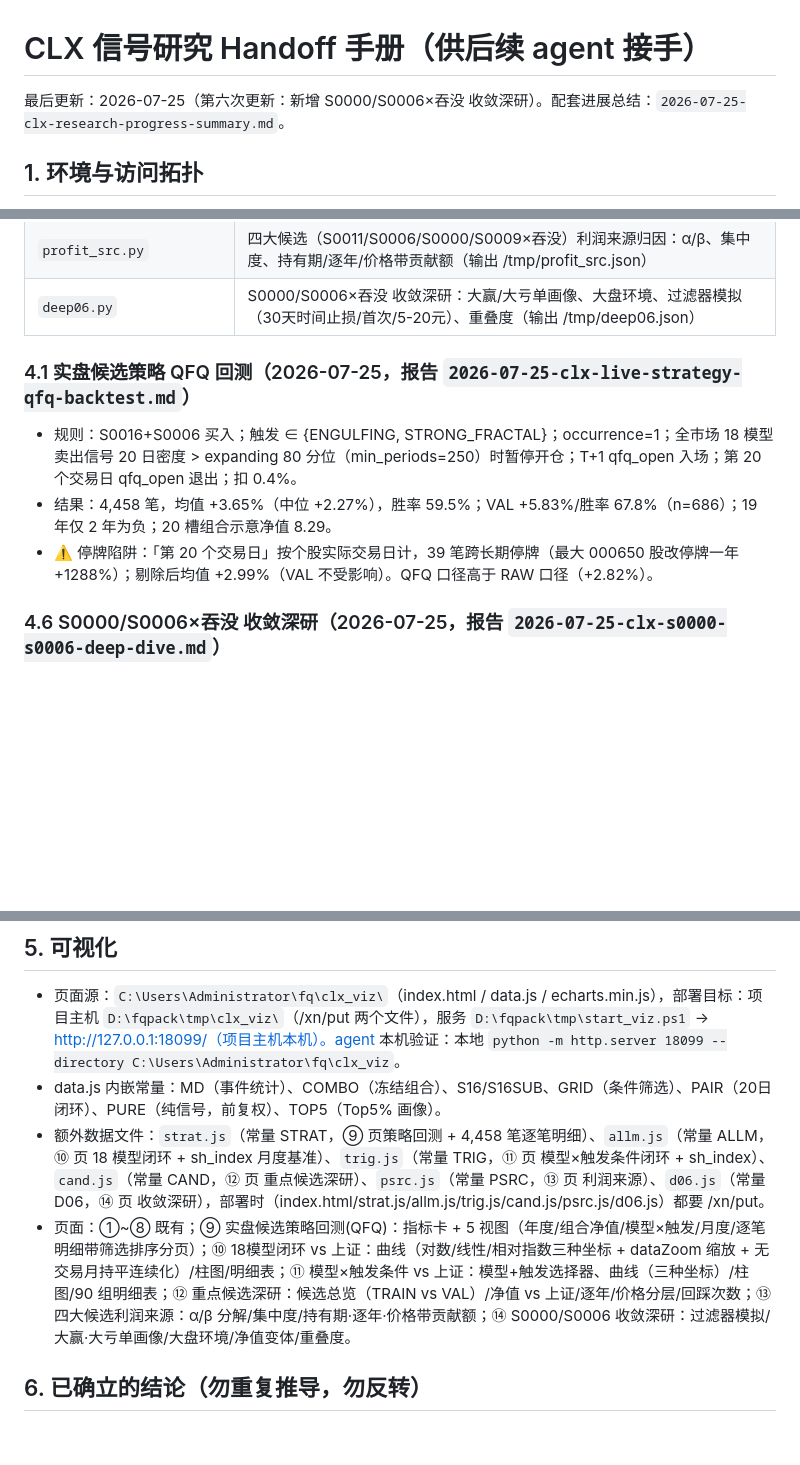
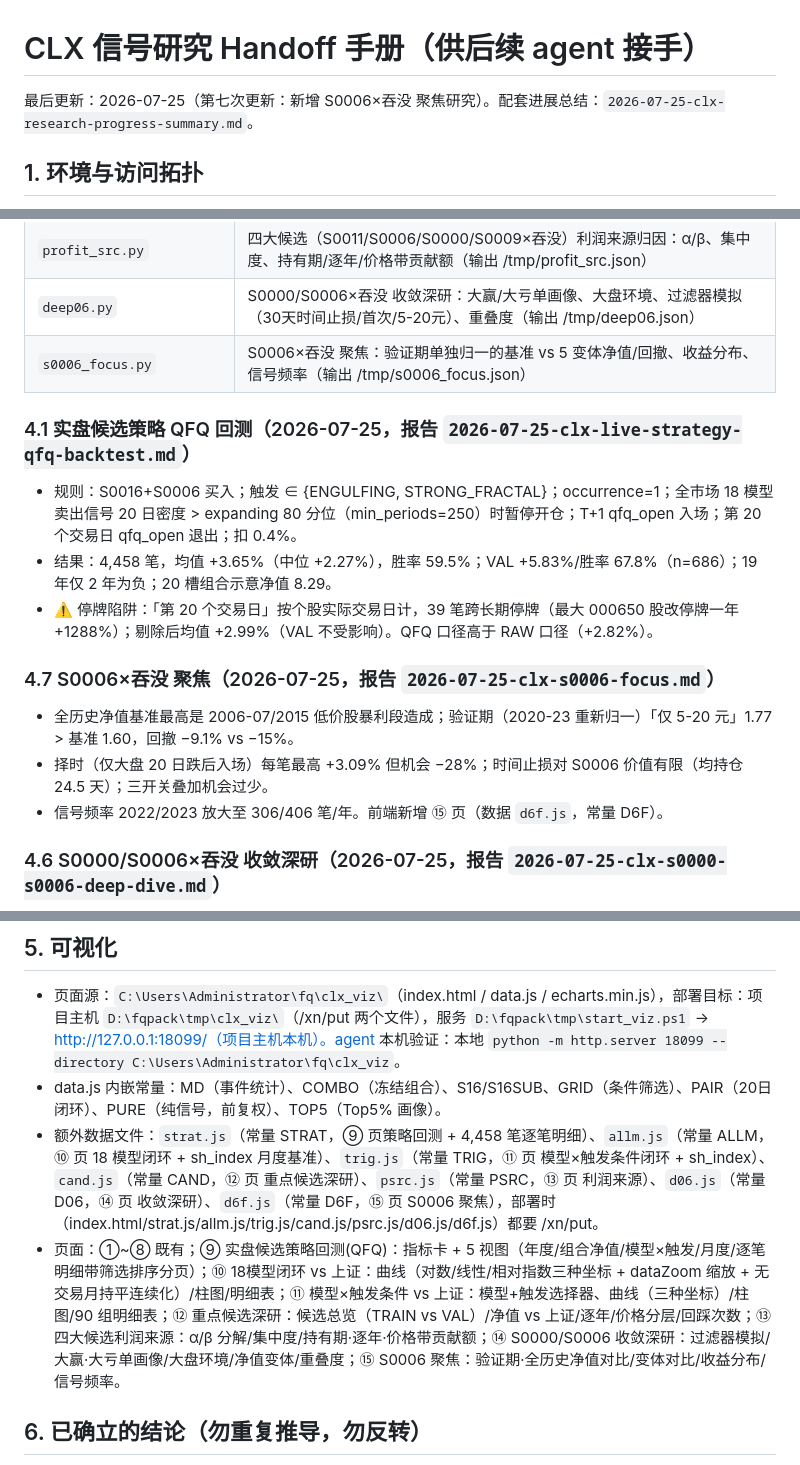
Before and after one commit to dao1oad/fqpack-next, a Markdown page: docs/plans/2026-07-25-clx-research-handoff.md, 3 parts joined by grey strips. GitHub-like rendering; blank space fills up the shorter version.

Commit message:
docs: S0006 x ENGULFING focus study (validation-period variant comparison)

```diff
--- a/docs/plans/2026-07-25-clx-research-handoff.md
+++ b/docs/plans/2026-07-25-clx-research-handoff.md
@@ -1,6 +1,6 @@
 # CLX 信号研究 Handoff 手册（供后续 agent 接手）
 
-最后更新：2026-07-25（第六次更新：新增 S0000/S0006×吞没 收敛深研）。配套进展总结：`2026-07-25-clx-research-progress-summary.md`。
+最后更新：2026-07-25（第七次更新：新增 S0006×吞没 聚焦研究）。配套进展总结：`2026-07-25-clx-research-progress-summary.md`。
 
 ## 1. 环境与访问拓扑
 
@@ -44,12 +44,19 @@
 | `cand_deep.py` | 11 个重点候选（模型×触发）深研：TRAIN/VAL、逐年、价格分层、回踩次数（输出 /tmp/cand_deep.json） |
 | `profit_src.py` | 四大候选（S0011/S0006/S0000/S0009×吞没）利润来源归因：α/β、集中度、持有期/逐年/价格带贡献额（输出 /tmp/profit_src.json） |
 | `deep06.py` | S0000/S0006×吞没 收敛深研：大赢/大亏单画像、大盘环境、过滤器模拟（30天时间止损/首次/5-20元）、重叠度（输出 /tmp/deep06.json） |
+| `s0006_focus.py` | S0006×吞没 聚焦：验证期单独归一的基准 vs 5 变体净值/回撤、收益分布、信号频率（输出 /tmp/s0006_focus.json） |
 
 ### 4.1 实盘候选策略 QFQ 回测（2026-07-25，报告 `2026-07-25-clx-live-strategy-qfq-backtest.md`）
 
 - 规则：S0016+S0006 买入；触发 ∈ {ENGULFING, STRONG_FRACTAL}；occurrence=1；全市场 18 模型卖出信号 20 日密度 > expanding 80 分位（min_periods=250）时暂停开仓；T+1 qfq_open 入场；第 20 个交易日 qfq_open 退出；扣 0.4%。
 - 结果：4,458 笔，均值 +3.65%（中位 +2.27%），胜率 59.5%；VAL +5.83%/胜率 67.8%（n=686）；19 年仅 2 年为负；20 槽组合示意净值 8.29。
 - ⚠️ 停牌陷阱：「第 20 个交易日」按个股实际交易日计，39 笔跨长期停牌（最大 000650 股改停牌一年 +1288%）；剔除后均值 +2.99%（VAL 不受影响）。QFQ 口径高于 RAW 口径（+2.82%）。
+
+### 4.7 S0006×吞没 聚焦（2026-07-25，报告 `2026-07-25-clx-s0006-focus.md`）
+
+- 全历史净值基准最高是 2006-07/2015 低价股暴利段造成；验证期（2020-23 重新归一）「仅 5-20 元」1.77 > 基准 1.60，回撤 −9.1% vs −15%。
+- 择时（仅大盘 20 日跌后入场）每笔最高 +3.09% 但机会 −28%；时间止损对 S0006 价值有限（均持仓 24.5 天）；三开关叠加机会过少。
+- 信号频率 2022/2023 放大至 306/406 笔/年。前端新增 ⑮ 页（数据 `d6f.js`，常量 D6F）。
 
 ### 4.6 S0000/S0006×吞没 收敛深研（2026-07-25，报告 `2026-07-25-clx-s0000-s0006-deep-dive.md`）
 
@@ -90,8 +97,8 @@
 
 - 页面源：`C:\Users\Administrator\fq\clx_viz\`（index.html / data.js / echarts.min.js），部署目标：项目主机 `D:\fqpack\tmp\clx_viz\`（/xn/put 两个文件），服务 `D:\fqpack\tmp\start_viz.ps1` → http://127.0.0.1:18099/（项目主机本机）。agent 本机验证：本地 `python -m http.server 18099 --directory C:\Users\Administrator\fq\clx_viz`。
 - data.js 内嵌常量：MD（事件统计）、COMBO（冻结组合）、S16/S16SUB、GRID（条件筛选）、PAIR（20日闭环）、PURE（纯信号，前复权）、TOP5（Top5% 画像）。
-- 额外数据文件：`strat.js`（常量 STRAT，⑨ 页策略回测 + 4,458 笔逐笔明细）、`allm.js`（常量 ALLM，⑩ 页 18 模型闭环 + sh_index 月度基准）、`trig.js`（常量 TRIG，⑪ 页 模型×触发条件闭环 + sh_index）、`cand.js`（常量 CAND，⑫ 页 重点候选深研）、`psrc.js`（常量 PSRC，⑬ 页 利润来源）、`d06.js`（常量 D06，⑭ 页 收敛深研），部署时（index.html/strat.js/allm.js/trig.js/cand.js/psrc.js/d06.js）都要 /xn/put。
-- 页面：①~⑧ 既有；⑨ 实盘候选策略回测(QFQ)：指标卡 + 5 视图（年度/组合净值/模型×触发/月度/逐笔明细带筛选排序分页）；⑩ 18模型闭环 vs 上证：曲线（对数/线性/相对指数三种坐标 + dataZoom 缩放 + 无交易月持平连续化）/柱图/明细表；⑪ 模型×触发条件 vs 上证：模型+触发选择器、曲线（三种坐标）/柱图/90 组明细表；⑫ 重点候选深研：候选总览（TRAIN vs VAL）/净值 vs 上证/逐年/价格分层/回踩次数；⑬ 四大候选利润来源：α/β 分解/集中度/持有期·逐年·价格带贡献额；⑭ S0000/S0006 收敛深研：过滤器模拟/大赢·大亏单画像/大盘环境/净值变体/重叠度。
+- 额外数据文件：`strat.js`（常量 STRAT，⑨ 页策略回测 + 4,458 笔逐笔明细）、`allm.js`（常量 ALLM，⑩ 页 18 模型闭环 + sh_index 月度基准）、`trig.js`（常量 TRIG，⑪ 页 模型×触发条件闭环 + sh_index）、`cand.js`（常量 CAND，⑫ 页 重点候选深研）、`psrc.js`（常量 PSRC，⑬ 页 利润来源）、`d06.js`（常量 D06，⑭ 页 收敛深研）、`d6f.js`（常量 D6F，⑮ 页 S0006 聚焦），部署时（index.html/strat.js/allm.js/trig.js/cand.js/psrc.js/d06.js/d6f.js）都要 /xn/put。
+- 页面：①~⑧ 既有；⑨ 实盘候选策略回测(QFQ)：指标卡 + 5 视图（年度/组合净值/模型×触发/月度/逐笔明细带筛选排序分页）；⑩ 18模型闭环 vs 上证：曲线（对数/线性/相对指数三种坐标 + dataZoom 缩放 + 无交易月持平连续化）/柱图/明细表；⑪ 模型×触发条件 vs 上证：模型+触发选择器、曲线（三种坐标）/柱图/90 组明细表；⑫ 重点候选深研：候选总览（TRAIN vs VAL）/净值 vs 上证/逐年/价格分层/回踩次数；⑬ 四大候选利润来源：α/β 分解/集中度/持有期·逐年·价格带贡献额；⑭ S0000/S0006 收敛深研：过滤器模拟/大赢·大亏单画像/大盘环境/净值变体/重叠度；⑮ S0006 聚焦：验证期·全历史净值对比/变体对比/收益分布/信号频率。
 
 ## 6. 已确立的结论（勿重复推导，勿反转）
 
```
Also changed, not shown: docs/plans/2026-07-25-clx-s0006-focus.md (added, +20 -0 lines).
